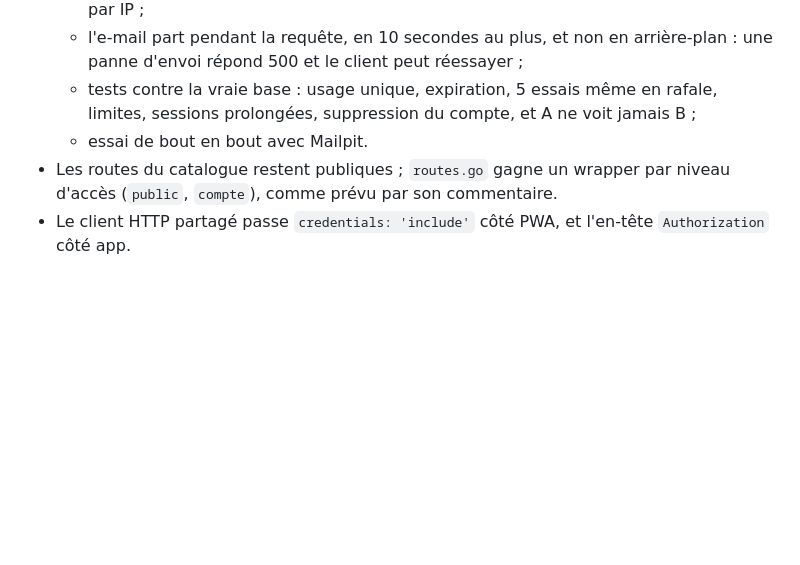
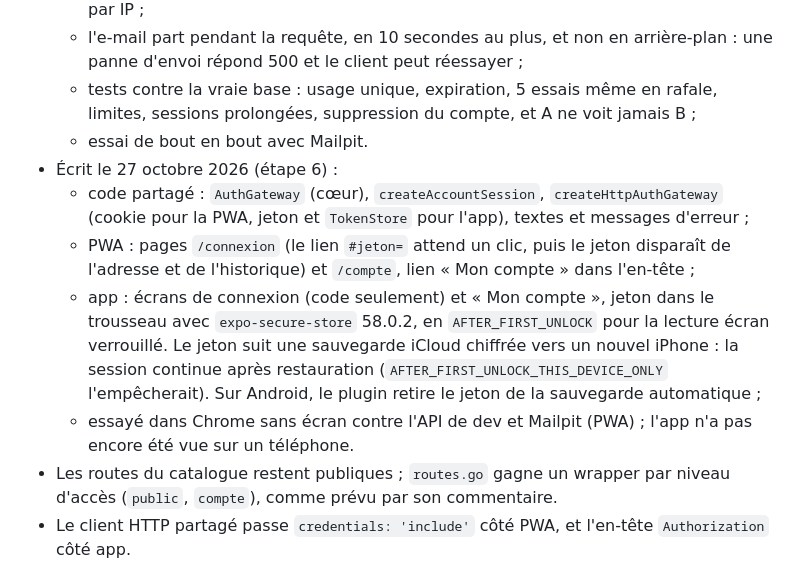
Before and after one commit to sasalilime/rawiaudio-app, a Markdown page: docs/adr/0012-connexion.md, the part around the change. Rendered like a GitHub page; blank space fills up the shorter version.

Commit message:
docs(adr): écrans de connexion (ADR-0012)

```diff
--- a/docs/adr/0012-connexion.md
+++ b/docs/adr/0012-connexion.md
@@ -97,6 +97,11 @@ sessions       (token_hash PRIMARY KEY, account_id → accounts ON DELETE CASCAD
   - l'e-mail part pendant la requête, en 10 secondes au plus, et non en arrière-plan : une panne d'envoi répond 500 et le client peut réessayer ;
   - tests contre la vraie base : usage unique, expiration, 5 essais même en rafale, limites, sessions prolongées, suppression du compte, et A ne voit jamais B ;
   - essai de bout en bout avec Mailpit.
+- Écrit le 27 octobre 2026 (étape 6) :
+  - code partagé : `AuthGateway` (cœur), `createAccountSession`, `createHttpAuthGateway` (cookie pour la PWA, jeton et `TokenStore` pour l'app), textes et messages d'erreur ;
+  - PWA : pages `/connexion` (le lien `#jeton=` attend un clic, puis le jeton disparaît de l'adresse et de l'historique) et `/compte`, lien « Mon compte » dans l'en-tête ;
+  - app : écrans de connexion (code seulement) et « Mon compte », jeton dans le trousseau avec `expo-secure-store` 58.0.2, en `AFTER_FIRST_UNLOCK` pour la lecture écran verrouillé. Le jeton suit une sauvegarde iCloud chiffrée vers un nouvel iPhone : la session continue après restauration (`AFTER_FIRST_UNLOCK_THIS_DEVICE_ONLY` l'empêcherait). Sur Android, le plugin retire le jeton de la sauvegarde automatique ;
+  - essayé dans Chrome sans écran contre l'API de dev et Mailpit (PWA) ; l'app n'a pas encore été vue sur un téléphone.
 - Les routes du catalogue restent publiques ; `routes.go` gagne un wrapper par niveau d'accès (`public`, `compte`), comme prévu par son commentaire.
 - Le client HTTP partagé passe `credentials: 'include'` côté PWA, et l'en-tête `Authorization` côté app.
 - Le CORS accepte `POST` et `DELETE`, les en-têtes `Content-Type` et `Authorization`, et les cookies, pour l'origine de la PWA seulement.
```
